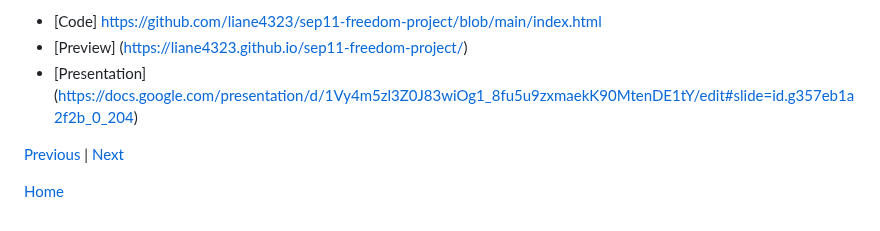
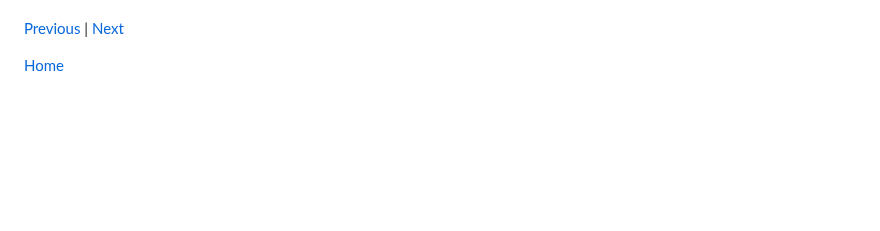
Before and after one commit to liane4323/sep11-freedom-project, a Markdown page: blog/entry06.md, the part around one of its changes. GitHub-like rendering; blank space fills up the shorter version.

```diff
--- a/blog/entry06.md
+++ b/blog/entry06.md
@@ -40,7 +43,4 @@ One way I practiced accountability was by creating the Google Slides for this pr
 
-* [Code] https://github.com/liane4323/sep11-freedom-project/blob/main/index.html
-* [Preview] (https://liane4323.github.io/sep11-freedom-project/)
-* [Presentation] (https://docs.google.com/presentation/d/1Vy4m5zl3Z0J83wiOg1_8fu5u9zxmaekK90MtenDE1tY/edit#slide=id.g357eb1a2f2b_0_204)
 
 
 
```
Also changed, not shown: other parts of blog/entry06.md (+3 -0 lines).
